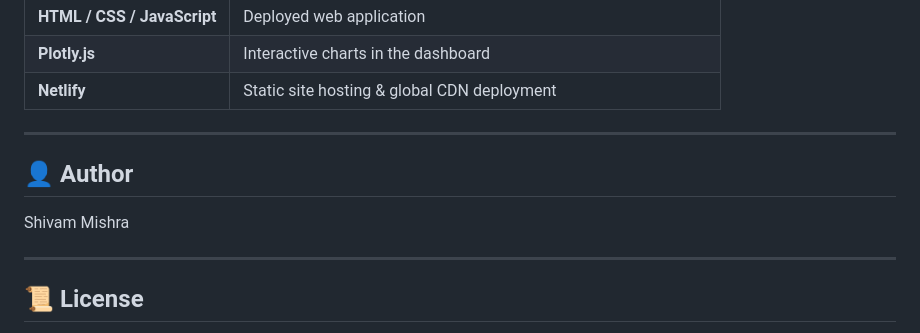
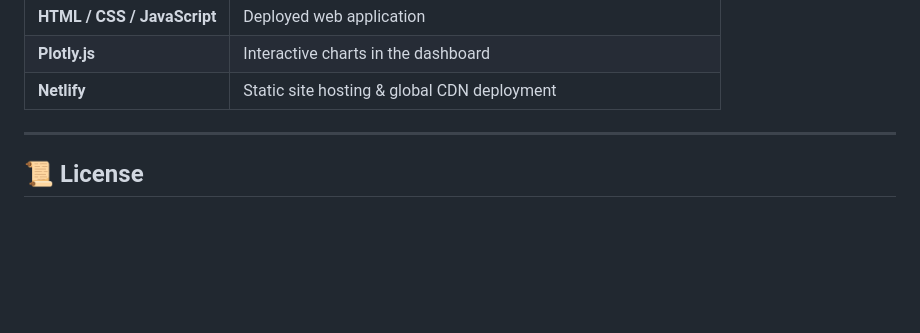
Before and after one commit to Mishrashivam-SKM/Airbnb_Price_Prediction_and_Market_Analysis, a Markdown page: README.md, the part around the change. Rendered like a GitHub page; blank space fills up the shorter version.

```diff
--- a/README.md
+++ b/README.md
@@ -182,11 +182,6 @@ Business_Applied_AI/
 | **Plotly.js** | Interactive charts in the dashboard |
 | **Netlify** | Static site hosting & global CDN deployment |
 
----
-
-## 👤 Author
-
-Shivam Mishra
 
 ---
 
```
